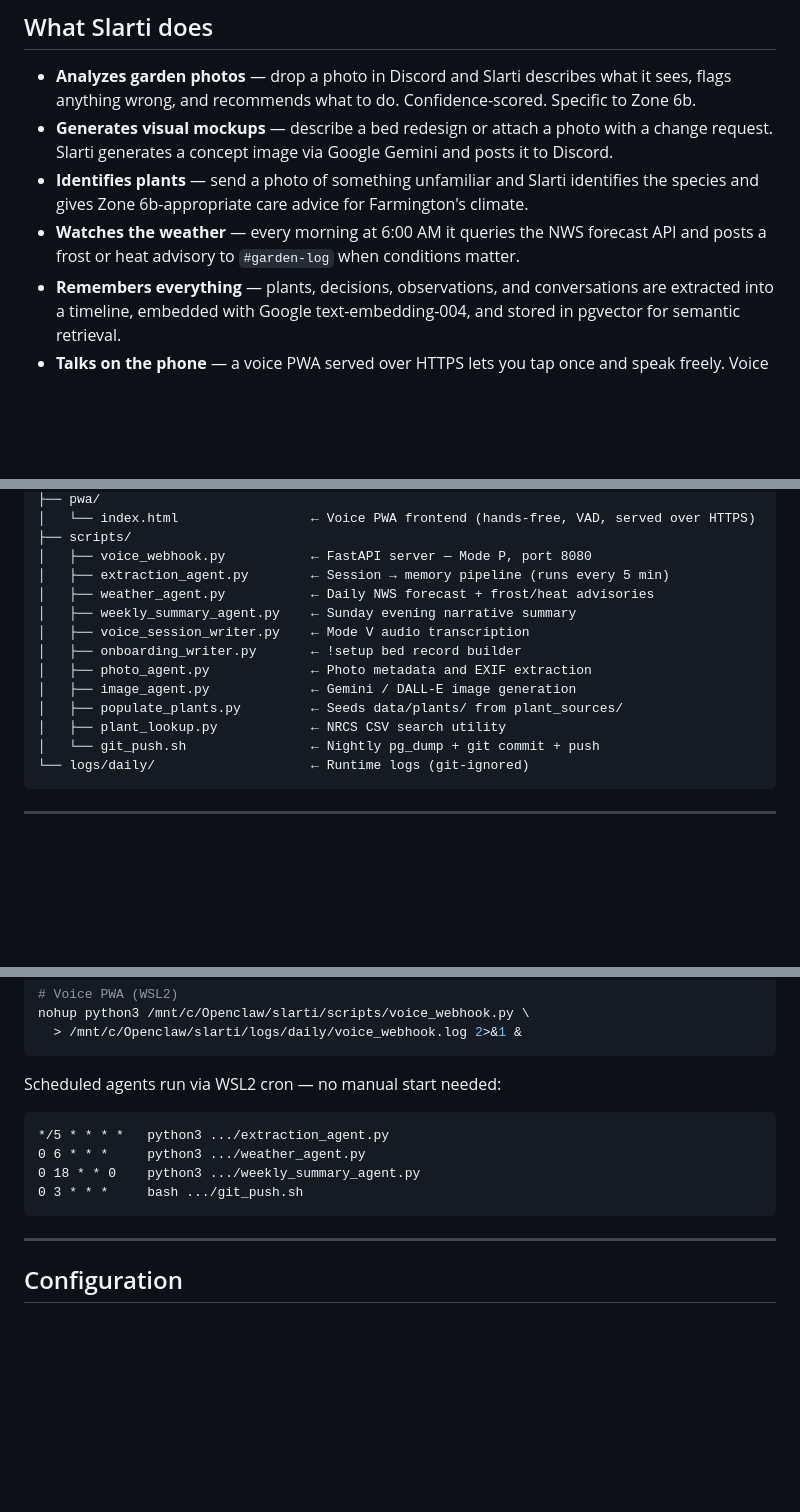
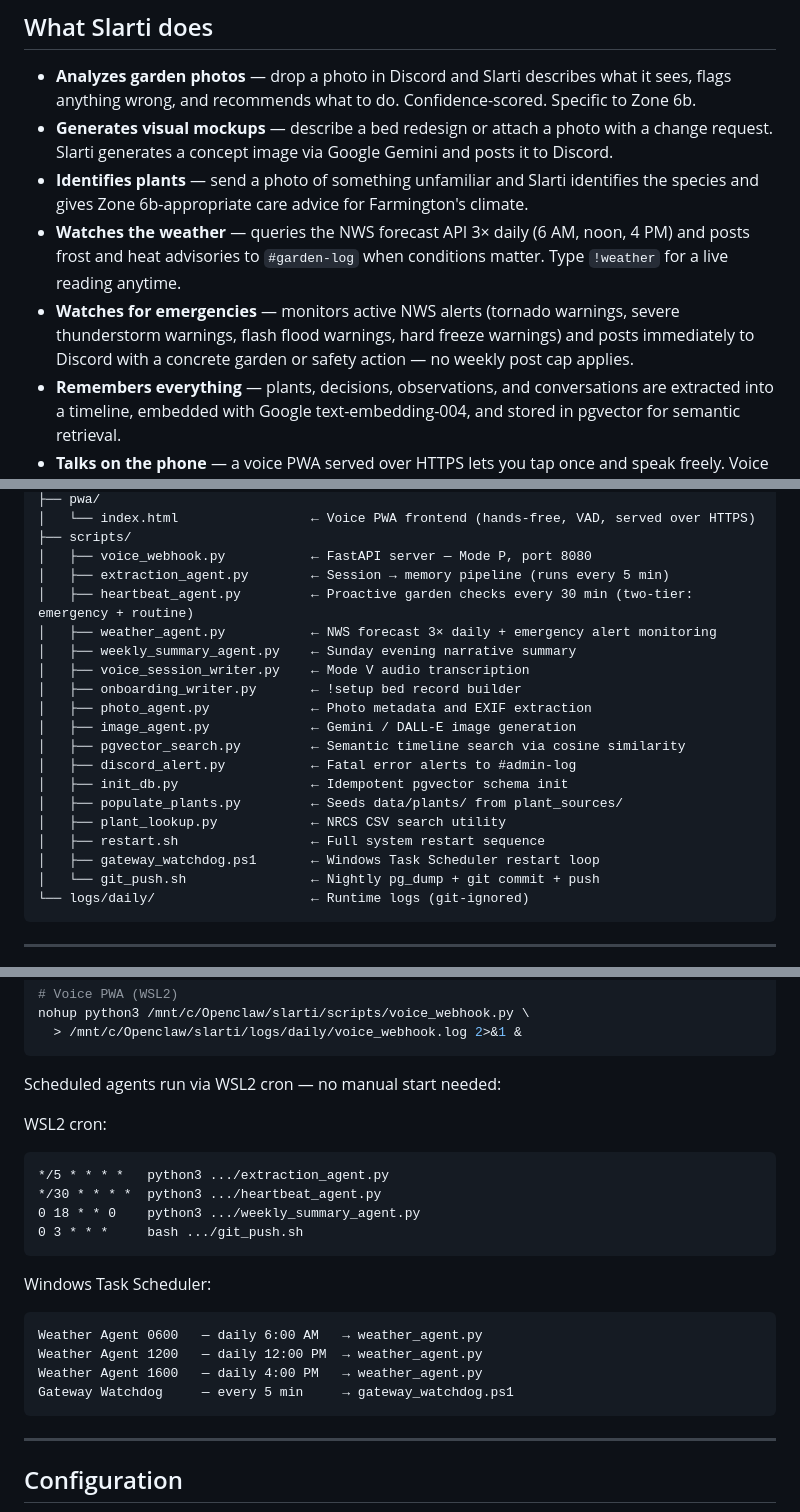
Before and after one commit to ChristopherWampler/Slarti, a Markdown page: README.md, 3 parts joined by grey strips. Drawn GitHub-style; blank space fills up the shorter version.

Commit message:
slarti: 2026-04-13 architecture doc, README updates, build log April 13
Co-Authored-By: Claude Sonnet 4.6 <noreply@anthropic.com>

````diff
--- a/README.md
+++ b/README.md
@@ -27,7 +27,8 @@ Slarti knows the difference. It knows the garden, the decisions, the history. It
 - **Analyzes garden photos** — drop a photo in Discord and Slarti describes what it sees, flags anything wrong, and recommends what to do. Confidence-scored. Specific to Zone 6b.
 - **Generates visual mockups** — describe a bed redesign or attach a photo with a change request. Slarti generates a concept image via Google Gemini and posts it to Discord.
 - **Identifies plants** — send a photo of something unfamiliar and Slarti identifies the species and gives Zone 6b-appropriate care advice for Farmington's climate.
-- **Watches the weather** — every morning at 6:00 AM it queries the NWS forecast API and posts a frost or heat advisory to `#garden-log` when conditions matter.
+- **Watches the weather** — queries the NWS forecast API 3× daily (6 AM, noon, 4 PM) and posts frost and heat advisories to `#garden-log` when conditions matter. Type `!weather` for a live reading anytime.
+- **Watches for emergencies** — monitors active NWS alerts (tornado warnings, severe thunderstorm warnings, flash flood warnings, hard freeze warnings) and posts immediately to Discord with a concrete garden or safety action — no weekly post cap applies.
 - **Remembers everything** — plants, decisions, observations, and conversations are extracted into a timeline, embedded with Google text-embedding-004, and stored in pgvector for semantic retrieval.
 - **Talks on the phone** — a voice PWA served over HTTPS lets you tap once and speak freely. Voice Activity Detection handles the silence. Whisper transcribes. Claude responds. OpenAI TTS reads it back.
 - **Interviews Emily about the garden** — `!setup` launches a conversational onboarding wizard that asks one question at a time and builds structured bed records from the conversation.
@@ -169,14 +170,20 @@ slarti/
 ├── scripts/
 │   ├── voice_webhook.py           ← FastAPI server — Mode P, port 8080
 │   ├── extraction_agent.py        ← Session → memory pipeline (runs every 5 min)
-│   ├── weather_agent.py           ← Daily NWS forecast + frost/heat advisories
+│   ├── heartbeat_agent.py         ← Proactive garden checks every 30 min (two-tier: emergency + routine)
+│   ├── weather_agent.py           ← NWS forecast 3× daily + emergency alert monitoring
 │   ├── weekly_summary_agent.py    ← Sunday evening narrative summary
 │   ├── voice_session_writer.py    ← Mode V audio transcription
 │   ├── onboarding_writer.py       ← !setup bed record builder
 │   ├── photo_agent.py             ← Photo metadata and EXIF extraction
 │   ├── image_agent.py             ← Gemini / DALL-E image generation
+│   ├── pgvector_search.py         ← Semantic timeline search via cosine similarity
+│   ├── discord_alert.py           ← Fatal error alerts to #admin-log
+│   ├── init_db.py                 ← Idempotent pgvector schema init
 │   ├── populate_plants.py         ← Seeds data/plants/ from plant_sources/
 │   ├── plant_lookup.py            ← NRCS CSV search utility
+│   ├── restart.sh                 ← Full system restart sequence
+│   ├── gateway_watchdog.ps1       ← Windows Task Scheduler restart loop
 │   └── git_push.sh                ← Nightly pg_dump + git commit + push
 └── logs/daily/                    ← Runtime logs (git-ignored)
 ```
@@ -228,11 +235,20 @@ nohup python3 /mnt/c/Openclaw/slarti/scripts/voice_webhook.py \
 
 Scheduled agents run via WSL2 cron — no manual start needed:
 
+WSL2 cron:
 ```
 */5 * * * *   python3 .../extraction_agent.py
-0 6 * * *     python3 .../weather_agent.py
+*/30 * * * *  python3 .../heartbeat_agent.py
 0 18 * * 0    python3 .../weekly_summary_agent.py
 0 3 * * *     bash .../git_push.sh
+```
+
+Windows Task Scheduler:
+```
+Weather Agent 0600   — daily 6:00 AM   → weather_agent.py
+Weather Agent 1200   — daily 12:00 PM  → weather_agent.py
+Weather Agent 1600   — daily 4:00 PM   → weather_agent.py
+Gateway Watchdog     — every 5 min     → gateway_watchdog.ps1
 ```
 
 ---
````
Also changed, not shown: other parts of README.md (+2 -2 lines), docs/ARCHITECTURE.md (added, +312 -0 lines), docs/BUILD_LOG.md (+57 -2 lines).
